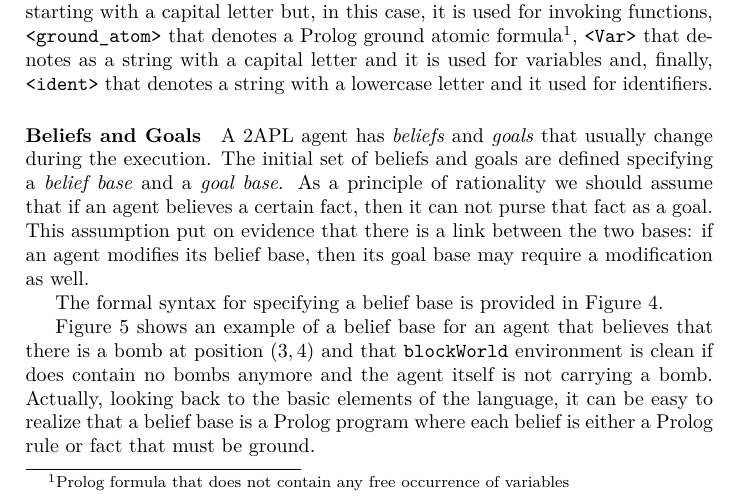
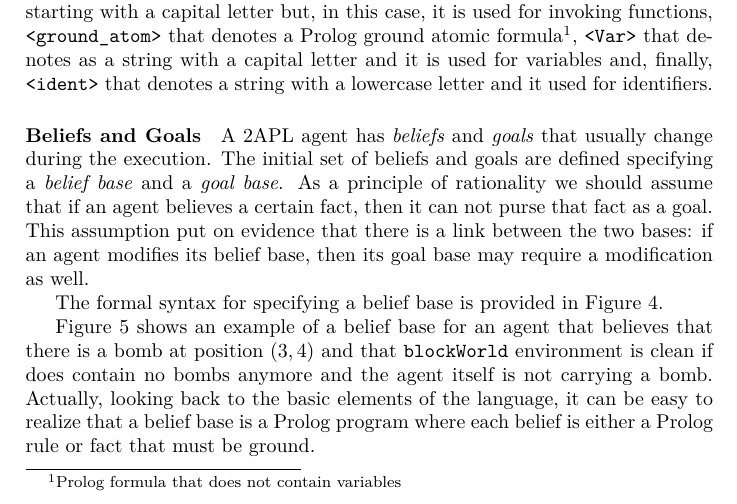
Before and after one commit to marcosgabarda/2apl-upc-project, a LaTeX document (docs/2apl-doc.tex): part of page 3 of 18, cut so that both start at the same text. Compiled offline with pdfLaTeX.

Commit message:
correction about ground formula def

```diff
--- a/docs/2apl-doc.tex
+++ b/docs/2apl-doc.tex
@@ -97,7 +97,7 @@ Basically, 2APL agents are implemented in terms of beliefs, goals, actions, plan
 \label{fig:ebnf_agent}
 \end{figure}
 
-The basic building elements of the language are \texttt{<atom>} that denotes a Prolog like atomic formula starting with a lowercase letter used for stating Prolog atomic formulas, \texttt{<Atom>} that, again, denotes a Prolog like atomic formula starting with a capital letter but, in this case, it is used for invoking functions, \texttt{<ground\_atom>} that denotes a Prolog ground atomic formula\footnote{Prolog formula that does not contain any free occurrence of variables}, \texttt{<Var>} that denotes as a string with a capital letter and it is used for variables and, finally, \texttt{<ident>} that denotes a string with a lowercase letter and it used for identifiers.
+The basic building elements of the language are \texttt{<atom>} that denotes a Prolog like atomic formula starting with a lowercase letter used for stating Prolog atomic formulas, \texttt{<Atom>} that, again, denotes a Prolog like atomic formula starting with a capital letter but, in this case, it is used for invoking functions, \texttt{<ground\_atom>} that denotes a Prolog ground atomic formula\footnote{Prolog formula that does not contain variables}, \texttt{<Var>} that denotes as a string with a capital letter and it is used for variables and, finally, \texttt{<ident>} that denotes a string with a lowercase letter and it used for identifiers.
 
 \paragraph{Beliefs and Goals}
 
```
